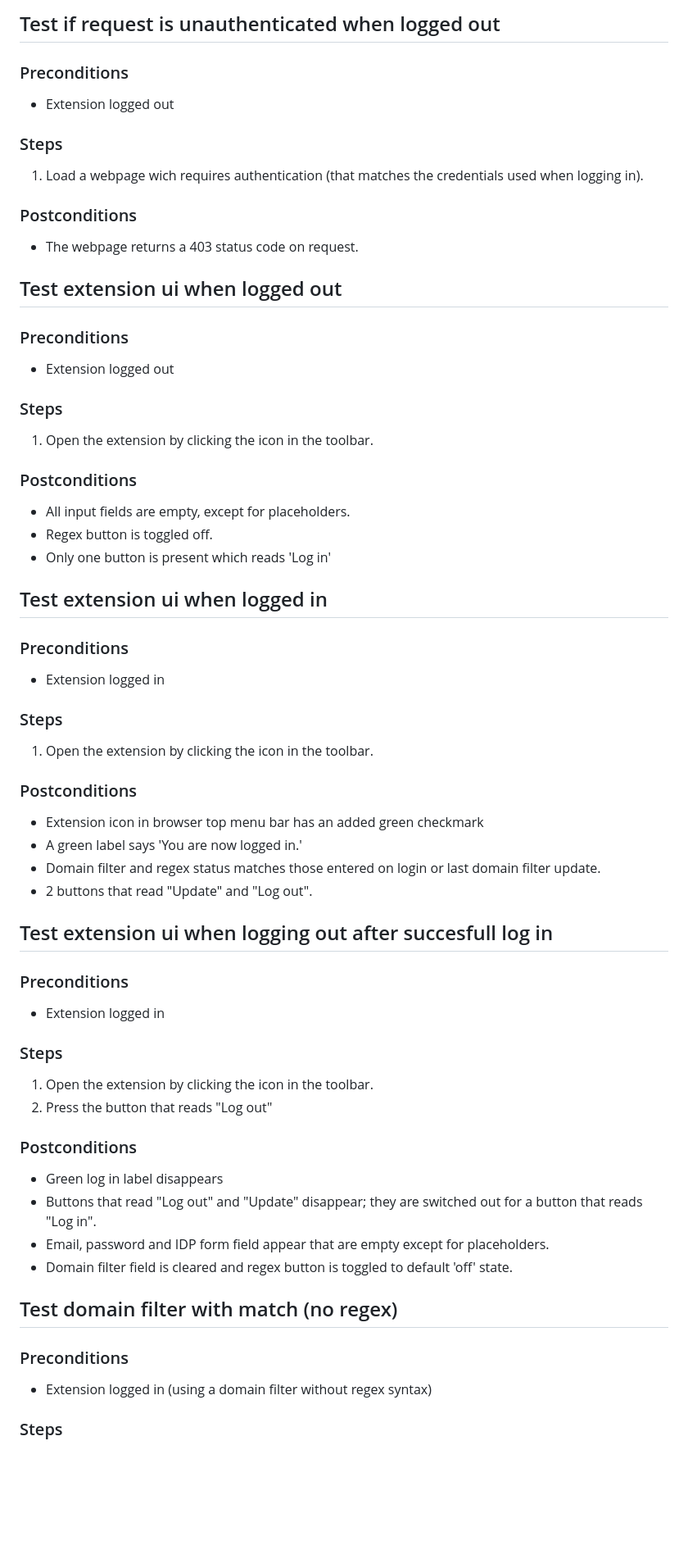
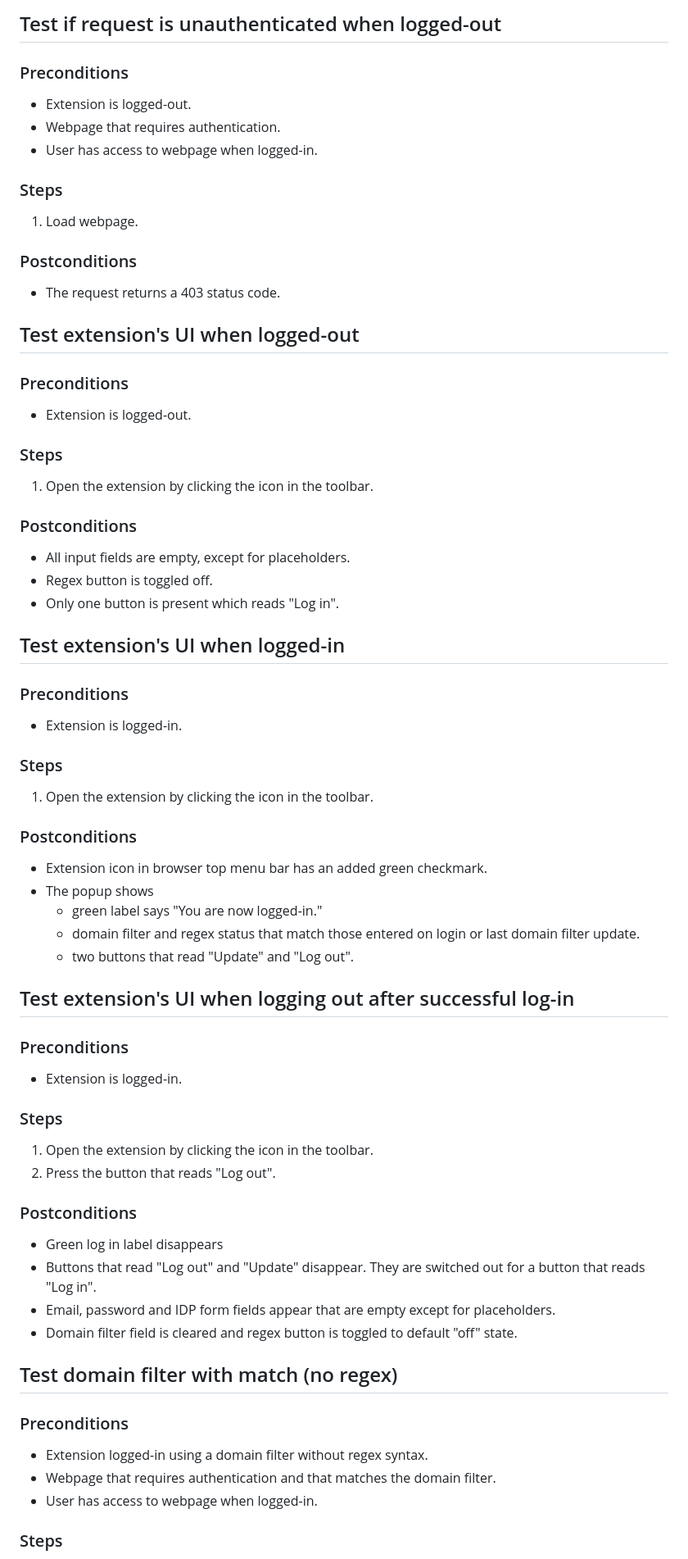
Before and after one commit to KNowledgeOnWebScale/solid-authentication-browser-extension, a Markdown page: TESTS.md, the part around one of its changes. Shown at 82% size. GitHub-like rendering; blank space fills up the shorter version.

Commit message:
Update test cases

```diff
--- a/TESTS.md
+++ b/TESTS.md
@@ -1,17 +1,18 @@
-## Test if request is unauthenticated when logged out
+## Test if request is unauthenticated when logged-out
 ### Preconditions
- - Extension logged out
+ - Extension is logged-out.
+ - Webpage that requires authentication.
+ - User has access to webpage when logged-in.
 
 ### Steps
-1. Load a webpage wich requires authentication (that matches the credentials used when logging in).
+1. Load webpage.
 
 ### Postconditions
-- The webpage returns a 403 status code on request.
+- The request returns a 403 status code.
 
-
-## Test extension ui when logged out
+## Test extension's UI when logged-out
 ### Preconditions
-- Extension logged out
+- Extension is logged-out.
 
 ### Steps
 1. Open the extension by clicking the icon in the toolbar.
@@ -19,37 +20,41 @@
 ### Postconditions
 - All input fields are empty, except for placeholders.
 - Regex button is toggled off.
-- Only one button is present which reads 'Log in'
+- Only one button is present which reads "Log in".
 
-## Test extension ui when logged in
+## Test extension's UI when logged-in
 ### Preconditions
-- Extension logged in
+- Extension is logged-in.
 
 ### Steps
 1. Open the extension by clicking the icon in the toolbar.
 
 ### Postconditions
-- Extension icon in browser top menu bar has an added green checkmark
-- A green label says 'You are now logged in.'
-- Domain filter and regex status matches those entered on login or last domain filter update.
-- 2 buttons that read "Update" and "Log out".
+- Extension icon in browser top menu bar has an added green checkmark.
+- The popup shows
+  - green label says "You are now logged-in."
+  - domain filter and regex status that match those entered on login or last domain filter update.
+  - two buttons that read "Update" and "Log out".
 
-## Test extension ui when logging out after succesfull log in
+## Test extension's UI when logging out after successful log-in
 ### Preconditions
-- Extension logged in
+- Extension is logged-in.
 
 ### Steps
 1. Open the extension by clicking the icon in the toolbar.
-2. Press the button that reads "Log out"
+2. Press the button that reads "Log out".
 
 ### Postconditions
 - Green log in label disappears
-- Buttons that read "Log out" and "Update" disappear; they are switched out for a button that reads "Log in".
-- Email, password and IDP form field appear that are empty except for placeholders.
-- Domain filter field is cleared and regex button is toggled to default 'off' state.
+- Buttons that read "Log out" and "Update" disappear.
+They are switched out for a button that reads "Log in".
+- Email, password and IDP form fields appear that are empty except for placeholders.
+- Domain filter field is cleared and regex button is toggled to default "off" state.
 
 ## Test domain filter with match (no regex)
 ### Preconditions
-- Extension logged in (using a domain filter without regex syntax)
+- Extension logged-in using a domain filter without regex syntax.
+- Webpage that requires authentication and that matches the domain filter.
+- User has access to webpage when logged-in.
 
 ### Steps
```
Also changed, not shown: other parts of TESTS.md (+23 -14 lines).
